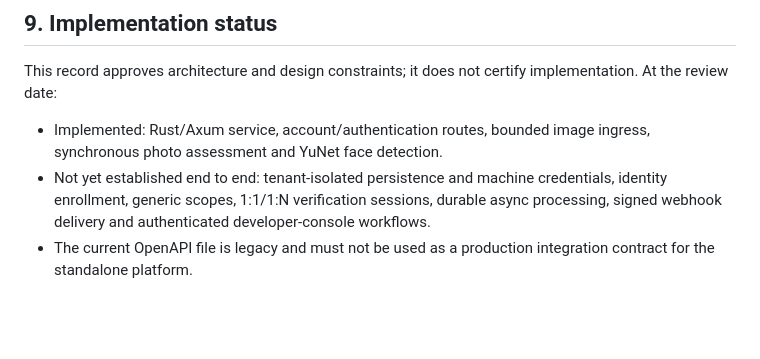
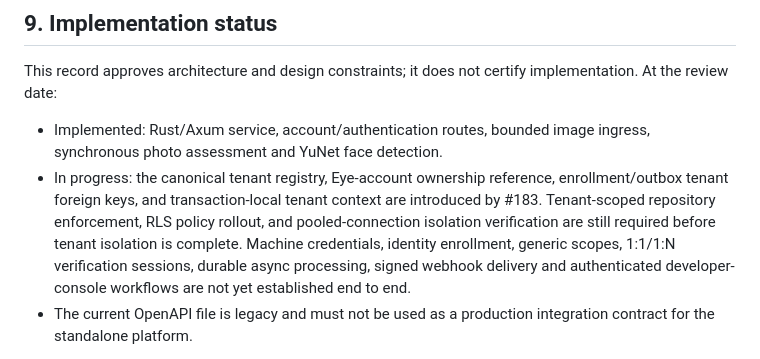
Before and after one commit to leonard1thecoder/king-sparkon-eye, a Markdown page: docs/IDENTITY_PLATFORM_ARCHITECTURE.md, the part around the change. GitHub-like rendering; blank space fills up the shorter version.

Commit message:
docs(#183): track tenant persistence implementation status

```diff
--- a/docs/IDENTITY_PLATFORM_ARCHITECTURE.md
+++ b/docs/IDENTITY_PLATFORM_ARCHITECTURE.md
@@ -115,7 +115,7 @@ Persistence, queue and storage technologies must be selected based on durable se
 This record approves architecture and design constraints; it does not certify implementation. At the review date:
 
 - Implemented: Rust/Axum service, account/authentication routes, bounded image ingress, synchronous photo assessment and YuNet face detection.
-- Not yet established end to end: tenant-isolated persistence and machine credentials, identity enrollment, generic scopes, 1:1/1:N verification sessions, durable async processing, signed webhook delivery and authenticated developer-console workflows.
+- In progress: the canonical tenant registry, Eye-account ownership reference, enrollment/outbox tenant foreign keys, and transaction-local tenant context are introduced by #183. Tenant-scoped repository enforcement, RLS policy rollout, and pooled-connection isolation verification are still required before tenant isolation is complete. Machine credentials, identity enrollment, generic scopes, 1:1/1:N verification sessions, durable async processing, signed webhook delivery and authenticated developer-console workflows are not yet established end to end.
 - The current OpenAPI file is legacy and must not be used as a production integration contract for the standalone platform.
 
 Track implementation evidence in the README and task issues. Update this record when a new architecture decision is explicitly approved.
```
